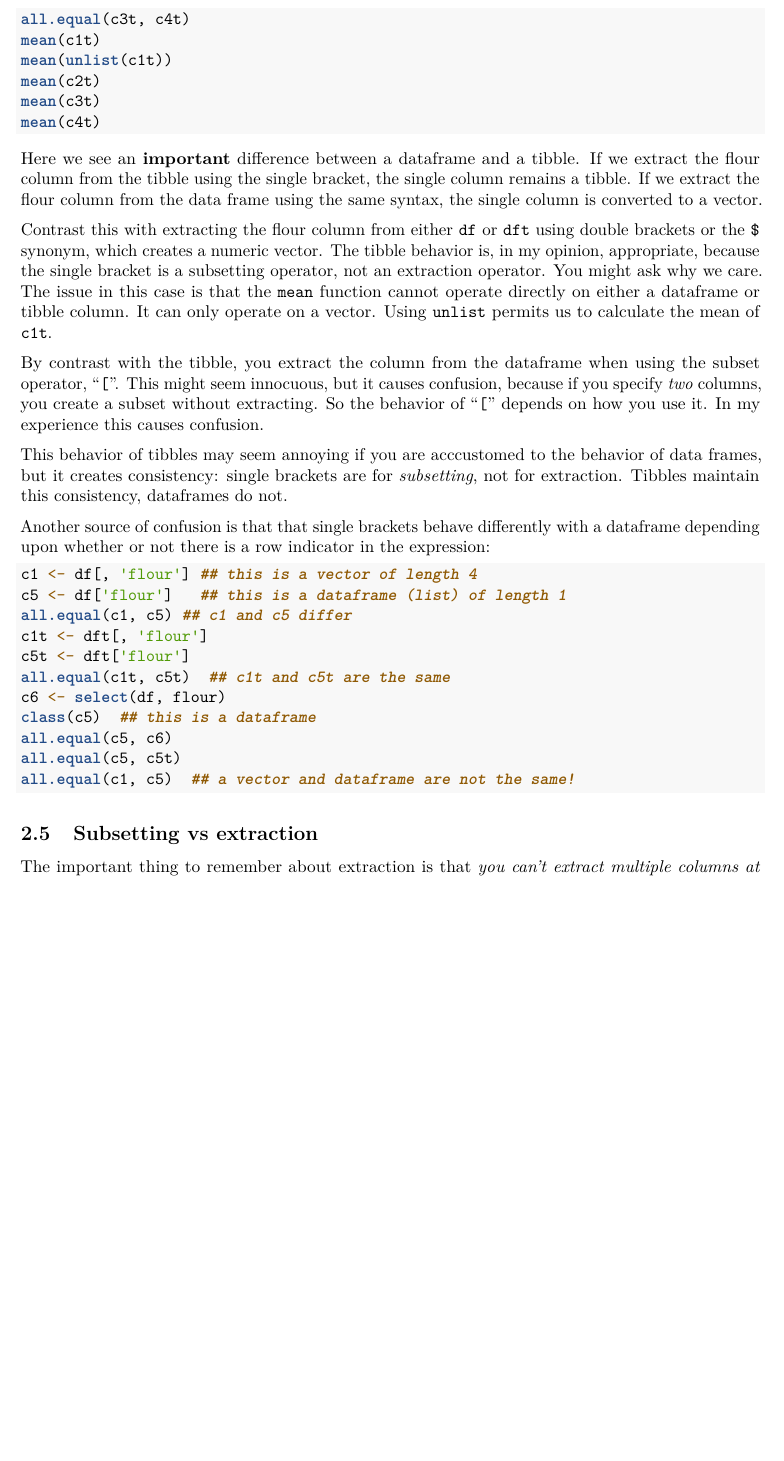
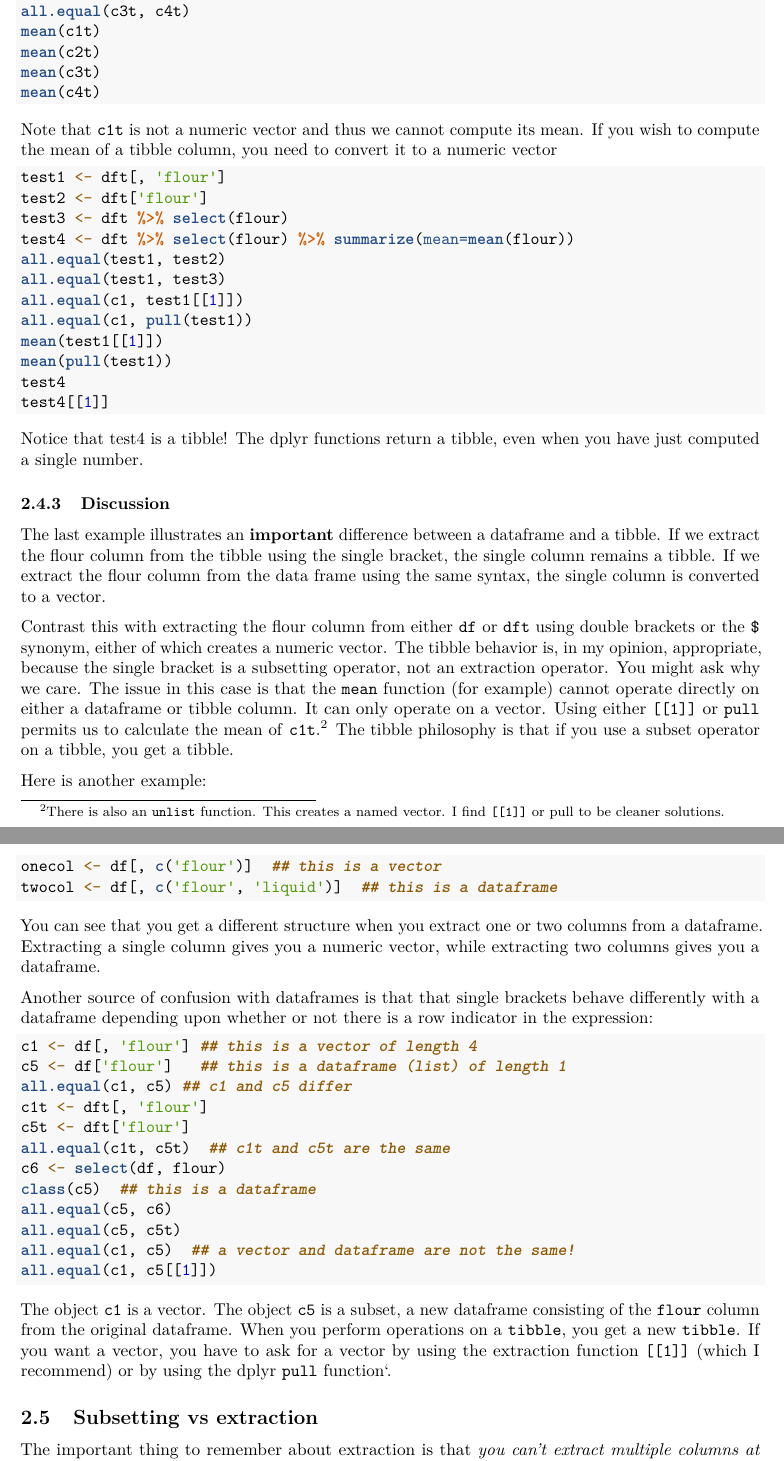
Before and after one commit to rmcd1024/Rinstruction, an R Markdown document (dataframe_ops/dataframe_ops.Rmd): part of page 4 of 6 before the commit and two parts of pages 4 and 5 of 7 after it, the two joined at a grey line, cut so that both start at the same text, the shorter picture padded with empty space. Rendered offline with R 4.5, knitr and Pandoc, then LaTeX, with nearby package versions; the code chunks are not run, so their results and figures are left out.

Commit message:
edit dataframe_ops

````diff
--- a/dataframe_ops/dataframe_ops.Rmd
+++ b/dataframe_ops/dataframe_ops.Rmd
@@ -199,39 +209,68 @@ all.equal(c1t, c2t)
 all.equal(c2t, c3t)
 all.equal(c3t, c4t)
 mean(c1t)
-mean(unlist(c1t))
 mean(c2t)
 mean(c3t)
 mean(c4t)
 ```
 
-Here we see an **important** difference between a dataframe and a
+Note that `c1t` is not a numeric vector and thus we cannot compute its
+mean.  If you wish to compute the mean of a
+tibble column, you need to convert it to a numeric vector
+
+
+```{r}
+test1 <- dft[, 'flour']
+test2 <- dft['flour']
+test3 <- dft %>% select(flour)
+test4 <- dft %>% select(flour) %>% summarize(mean=mean(flour))
+all.equal(test1, test2)
+all.equal(test1, test3)
+all.equal(c1, test1[[1]])
+all.equal(c1, pull(test1))
+mean(test1[[1]])
+mean(pull(test1))
+test4
+test4[[1]]
+```
+
+Notice that test4 is a tibble! The dplyr functions return a tibble,
+even when you have just computed a single number.
+
+### Discussion
+
+The last example illustrates  an **important** difference between a dataframe and a
 tibble. If we extract the flour column from the tibble using the
 single bracket, the single column remains a tibble. If we extract the
 flour column from the data frame using the same syntax, the single
 column is converted to a vector.
 
 Contrast this with extracting the flour column from either `df` or
-`dft` using double brackets or the `$` synonym, which creates a
-numeric vector. The tibble behavior is, in my opinion, appropriate,
-because the single bracket is a subsetting operator, not an extraction
-operator. You might ask why we care. The issue in this case is that
-the `mean` function cannot operate directly on either a dataframe or
-tibble column. It can only operate on a vector. Using `unlist`
-permits us to calculate the mean of `c1t`.
+`dft` using double brackets or the `$` synonym, either of which
+creates a numeric vector. The tibble behavior is, in my opinion,
+appropriate, because the single bracket is a subsetting operator, not
+an extraction operator. You might ask why we care. The issue in this
+case is that the `mean` function (for example) cannot operate directly
+on either a dataframe or tibble column. It can only operate on a
+vector. Using either `[[1]]` or `pull` permits us to calculate the
+mean of `c1t`.^[There is also an `unlist` function. This creates a
+named vector. I find `[[1]]` or pull to be cleaner solutions.] The
+tibble philosophy is that if you use a subset operator on a tibble,
+you get a tibble.
 
-By contrast with the tibble, you extract the column from the dataframe
-when using the subset operator, "`[`". This might seem innocuous,
-but it causes confusion, because if you specify *two* columns, you
-create a subset without extracting. So the behavior of "`[`" depends
-on how you use it. In my experience this causes confusion.
+Here is another example:
 
-This behavior of tibbles may seem annoying if you are acccustomed to
-the behavior of data frames, but it creates consistency: single
-brackets are for *subsetting*, not for extraction. Tibbles maintain
-this consistency, dataframes do not.
+```{r}
+onecol <- df[, c('flour')]  ## this is a vector
+twocol <- df[, c('flour', 'liquid')]  ## this is a dataframe
+```
 
-Another source of confusion is that that single brackets behave
+You can see that you get a different structure when you extract one or
+two columns from a dataframe. Extracting a single column gives you a
+numeric vector, while extracting two columns gives you a
+dataframe.
+
+Another source of confusion with dataframes is that that single brackets behave
 differently with a dataframe depending upon whether or not there is a
 row indicator in the expression:
 
@@ -247,7 +286,16 @@ class(c5)  ## this is a dataframe
 all.equal(c5, c6)
 all.equal(c5, c5t)
 all.equal(c1, c5)  ## a vector and dataframe are not the same!
+all.equal(c1, c5[[1]])
 ```
+
+The object `c1` is a vector. The object `c5` is a subset, a new
+dataframe consisting of the `flour` column from the original
+dataframe. When you perform operations on a `tibble`, you get a new
+`tibble`. If you want a vector, you have to ask for a vector by using
+the extraction function `[[1]]` (which I recommend) or by using the
+dplyr `pull` function`.
+
 
 ## Subsetting vs extraction
 
````
Also changed, not shown: dataframe_ops/dataframe_ops.pdf, dataframe_ops/dataframe_ops.Rmd (63 more changed lines).
